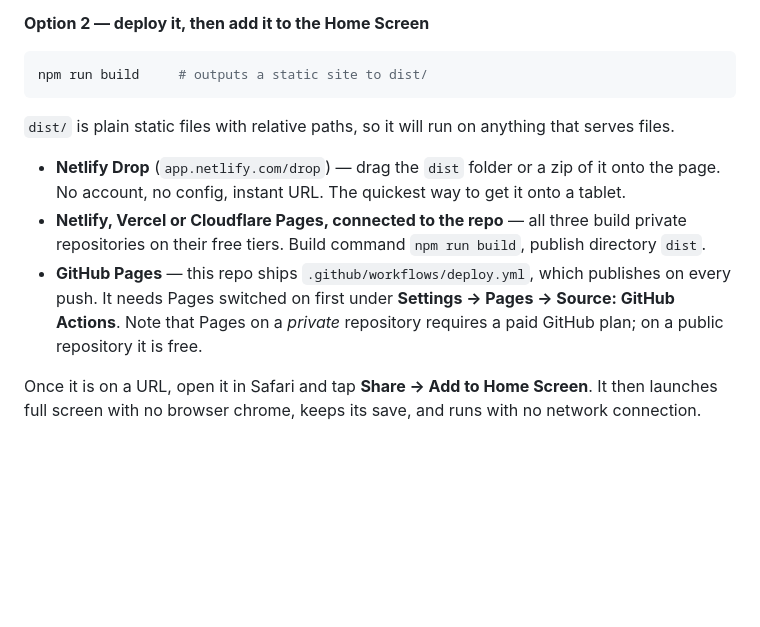
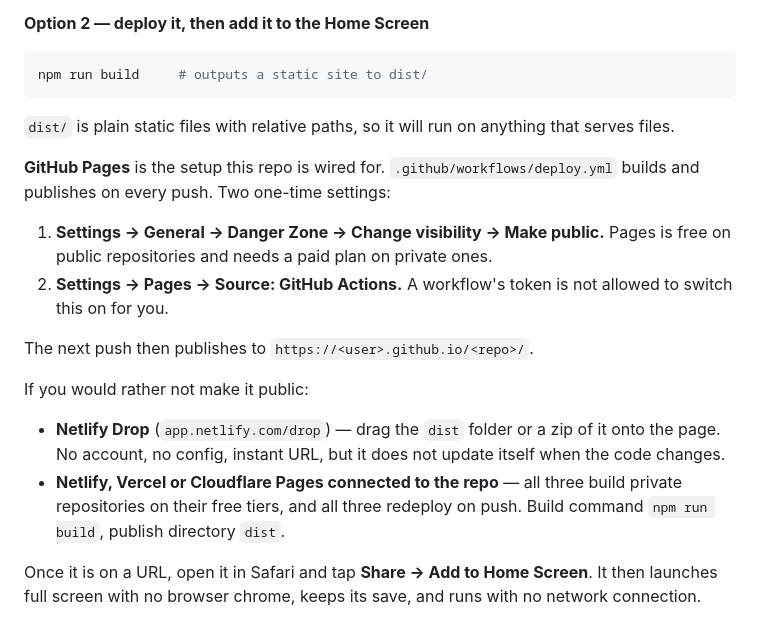
Before and after one commit to joaquin550/Pixelhaven, a Markdown page: README.md, the part around the change. GitHub-like rendering; blank space fills up the shorter version.

Commit message:
Document the two settings the Pages deploy needs
Leads with GitHub Pages now that it is the chosen route, and spells out
both one-time toggles: public visibility, because Pages costs money on a
private repository, and the Source setting, because a workflow token is
not permitted to set it. The alternatives that keep the repository
private stay listed underneath.

Co-Authored-By: Claude Opus 5 <noreply@anthropic.com>
Claude-Session: https://claude.ai/code/session_01AAa7tqiRzZJfr8xpvYKrbm

```diff
--- a/README.md
+++ b/README.md
@@ -53,16 +53,25 @@ npm run build     # outputs a static site to dist/
 `dist/` is plain static files with relative paths, so it will run on anything
 that serves files.
 
+**GitHub Pages** is the setup this repo is wired for.
+`.github/workflows/deploy.yml` builds and publishes on every push. Two
+one-time settings:
+
+1. **Settings → General → Danger Zone → Change visibility → Make public.**
+   Pages is free on public repositories and needs a paid plan on private ones.
+2. **Settings → Pages → Source: GitHub Actions.** A workflow's token is not
+   allowed to switch this on for you.
+
+The next push then publishes to `https://<user>.github.io/<repo>/`.
+
+If you would rather not make it public:
+
 - **Netlify Drop** (`app.netlify.com/drop`) — drag the `dist` folder or a zip of
-  it onto the page. No account, no config, instant URL. The quickest way to get
-  it onto a tablet.
-- **Netlify, Vercel or Cloudflare Pages, connected to the repo** — all three
-  build private repositories on their free tiers. Build command `npm run build`,
-  publish directory `dist`.
-- **GitHub Pages** — this repo ships `.github/workflows/deploy.yml`, which
-  publishes on every push. It needs Pages switched on first under
-  **Settings → Pages → Source: GitHub Actions**. Note that Pages on a *private*
-  repository requires a paid GitHub plan; on a public repository it is free.
+  it onto the page. No account, no config, instant URL, but it does not update
+  itself when the code changes.
+- **Netlify, Vercel or Cloudflare Pages connected to the repo** — all three
+  build private repositories on their free tiers, and all three redeploy on
+  push. Build command `npm run build`, publish directory `dist`.
 
 Once it is on a URL, open it in Safari and tap **Share → Add to Home Screen**.
 It then launches full screen with no browser chrome, keeps its save, and runs
```
